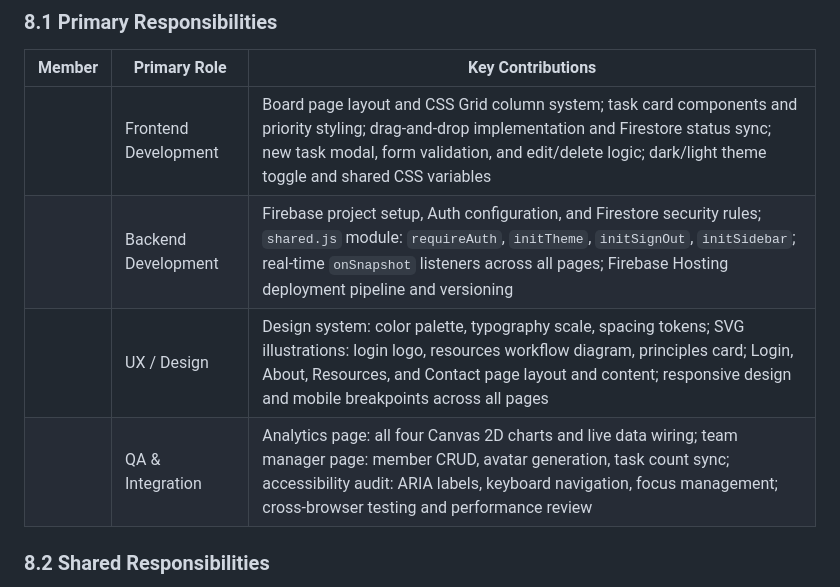
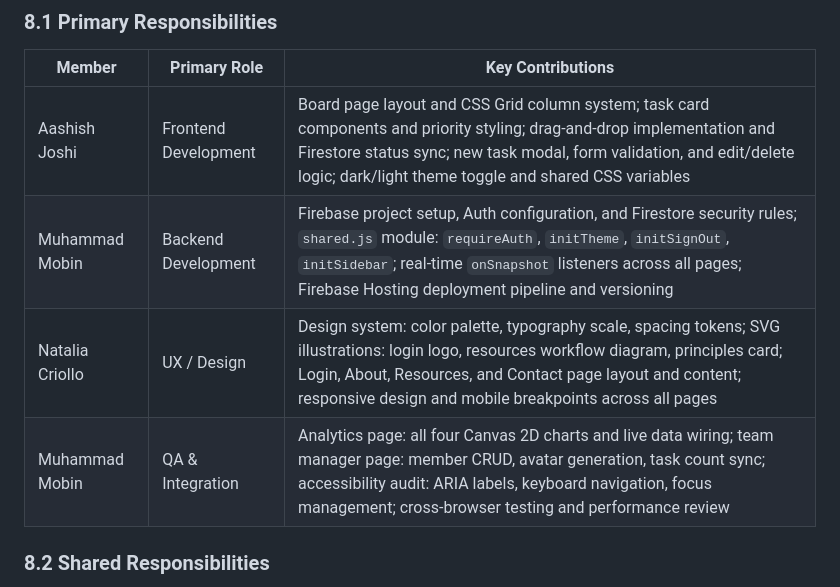
Before and after one commit to mmobin-k/cs430-final-group--group-2-, a Markdown page: docs/final-report.md, the part around the change. Drawn GitHub-style.

```diff
--- a/docs/final-report.md
+++ b/docs/final-report.md
@@ -380,10 +380,10 @@ We split the work based on each person's strengths, with everyone taking ownersh
 
 | Member | Primary Role | Key Contributions |
 |---|---|---|
-|  | Frontend Development | Board page layout and CSS Grid column system; task card components and priority styling; drag-and-drop implementation and Firestore status sync; new task modal, form validation, and edit/delete logic; dark/light theme toggle and shared CSS variables |
-|  | Backend Development | Firebase project setup, Auth configuration, and Firestore security rules; `shared.js` module: `requireAuth`, `initTheme`, `initSignOut`, `initSidebar`; real-time `onSnapshot` listeners across all pages; Firebase Hosting deployment pipeline and versioning |
-|  | UX / Design | Design system: color palette, typography scale, spacing tokens; SVG illustrations: login logo, resources workflow diagram, principles card; Login, About, Resources, and Contact page layout and content; responsive design and mobile breakpoints across all pages |
-|  | QA & Integration | Analytics page: all four Canvas 2D charts and live data wiring; team manager page: member CRUD, avatar generation, task count sync; accessibility audit: ARIA labels, keyboard navigation, focus management; cross-browser testing and performance review |
+| Aashish Joshi | Frontend Development | Board page layout and CSS Grid column system; task card components and priority styling; drag-and-drop implementation and Firestore status sync; new task modal, form validation, and edit/delete logic; dark/light theme toggle and shared CSS variables |
+| Muhammad Mobin | Backend Development | Firebase project setup, Auth configuration, and Firestore security rules; `shared.js` module: `requireAuth`, `initTheme`, `initSignOut`, `initSidebar`; real-time `onSnapshot` listeners across all pages; Firebase Hosting deployment pipeline and versioning |
+| Natalia Criollo | UX / Design | Design system: color palette, typography scale, spacing tokens; SVG illustrations: login logo, resources workflow diagram, principles card; Login, About, Resources, and Contact page layout and content; responsive design and mobile breakpoints across all pages |
+| Muhammad Mobin | QA & Integration | Analytics page: all four Canvas 2D charts and live data wiring; team manager page: member CRUD, avatar generation, task count sync; accessibility audit: ARIA labels, keyboard navigation, focus management; cross-browser testing and performance review |
 
 ### 8.2 Shared Responsibilities
 
```
